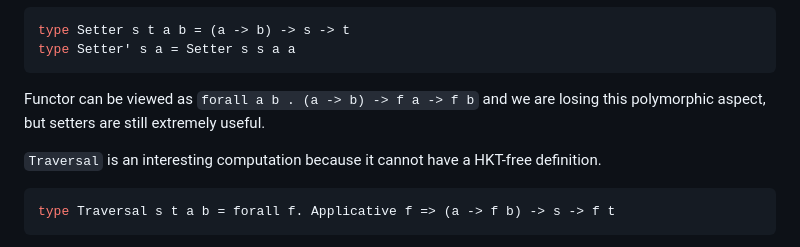
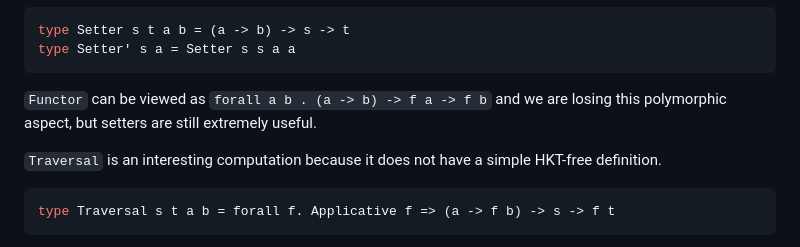
Before and after one commit to rpeszek/my-blogs, a Markdown page: posts/2026-10-19-flattenhkt.md, the part around one of its changes. Drawn GitHub-style.

Commit message:
flattenhkt fixes

````diff
--- a/posts/2026-10-19-flattenhkt.md
+++ b/posts/2026-10-19-flattenhkt.md
@@ -108,9 +108,9 @@ type Setter s t a b = (a -> b) -> s -> t
 type Setter' s a = Setter s s a a
 ```
 
-Functor can be viewed as `forall a b . (a -> b) -> f a -> f b` and we are losing this polymorphic aspect, but setters are still extremely useful.
+`Functor` can be viewed as `forall a b . (a -> b) -> f a -> f b` and we are losing this polymorphic aspect, but setters are still extremely useful.
 
-`Traversal` is an interesting computation because it cannot have a HKT-free definition.
+`Traversal` is an interesting computation because it does not have a simple HKT-free definition.
 
 ```Haskell
 type Traversal s t a b = forall f. Applicative f => (a -> f b) -> s -> f t
````
Also changed, not shown: other parts of posts/2026-10-19-flattenhkt.md (+9 -8 lines).
